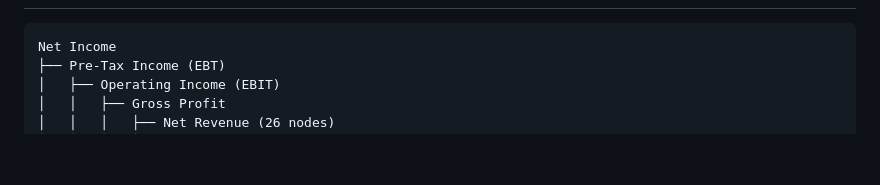
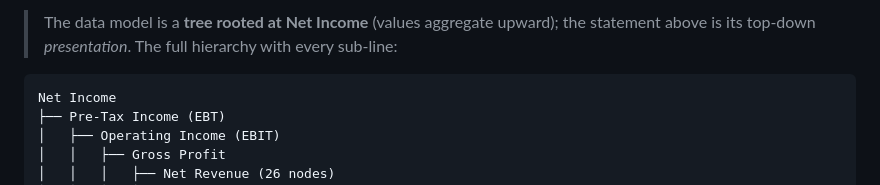
Before and after one commit to gtm-k/fintree, a Markdown page: README.md, the part around one of its changes. Drawn GitHub-style; blank space fills up the shorter version.

````diff
--- a/README.md
+++ b/README.md
@@ -66,3 +168,4 @@ uvicorn fintree_api.main:app --port 8000
+> The data model is a **tree rooted at Net Income** (values aggregate upward); the statement above is its top-down *presentation*. The full hierarchy with every sub-line:
 
 ```
 Net Income
````
Also changed, not shown: other parts of README.md (+102 -0 lines).
